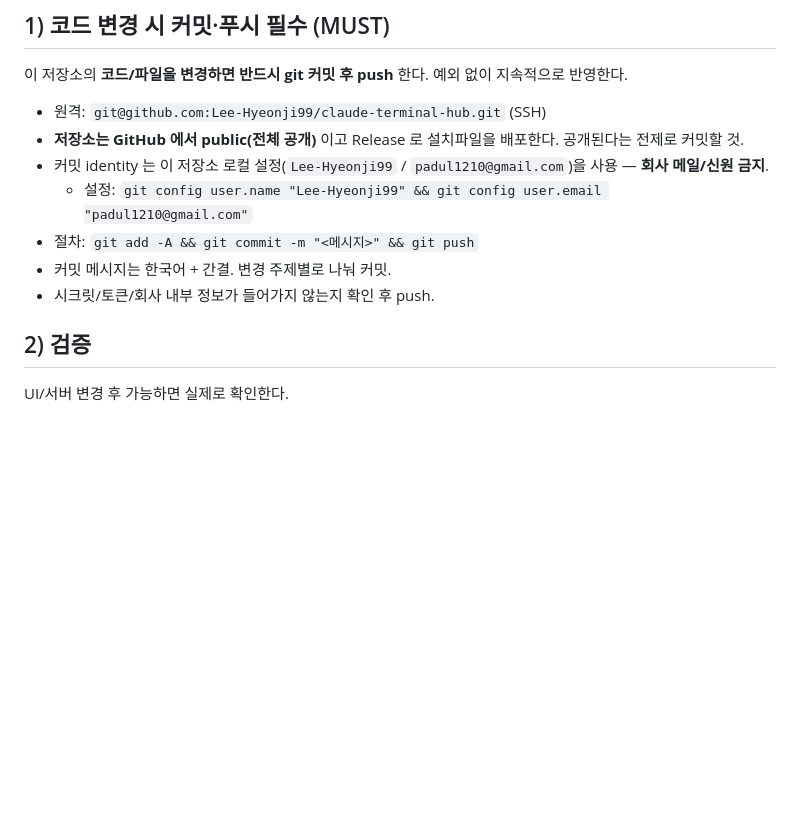
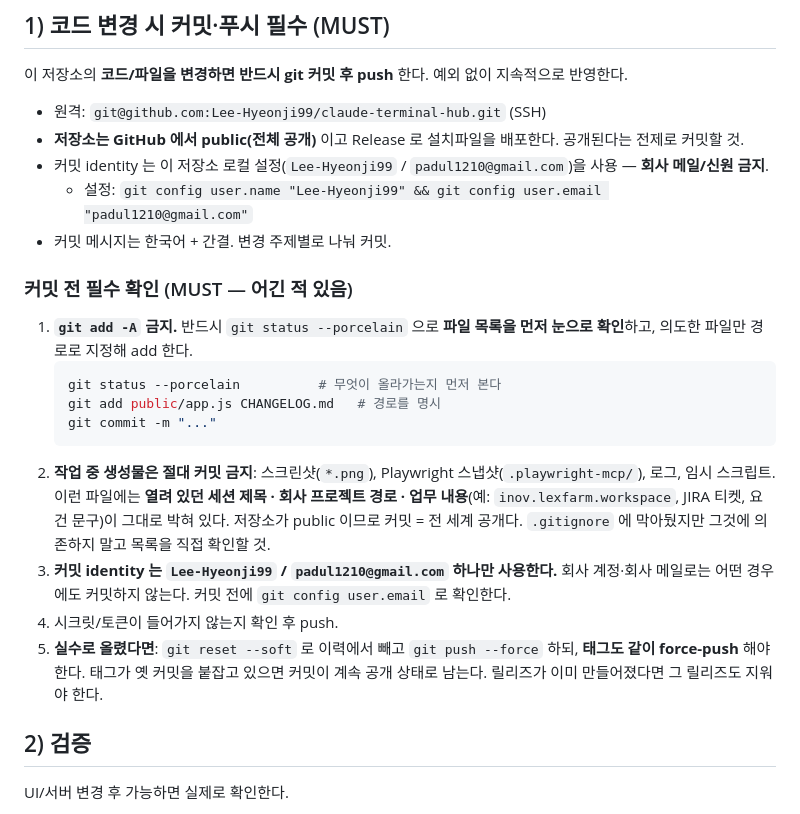
Before and after one commit to Lee-Hyeonji99/claude-terminal-hub, a Markdown page: CLAUDE.md, the part around the change. Rendered like a GitHub page; blank space fills up the shorter version.

Commit message:
CLAUDE.md: 커밋 전 필수 확인 절 추가 (개발 생성물·identity)

````diff
--- a/CLAUDE.md
+++ b/CLAUDE.md
@@ -21,9 +21,24 @@
 - **저장소는 GitHub 에서 public(전체 공개)** 이고 Release 로 설치파일을 배포한다. 공개된다는 전제로 커밋할 것.
 - 커밋 identity 는 이 저장소 로컬 설정(`Lee-Hyeonji99` / `padul1210@gmail.com`)을 사용 — **회사 메일/신원 금지**.
   - 설정: `git config user.name "Lee-Hyeonji99" && git config user.email "padul1210@gmail.com"`
-- 절차: `git add -A && git commit -m "<메시지>" && git push`
 - 커밋 메시지는 한국어 + 간결. 변경 주제별로 나눠 커밋.
-- 시크릿/토큰/회사 내부 정보가 들어가지 않는지 확인 후 push.
+
+### 커밋 전 필수 확인 (MUST — 어긴 적 있음)
+
+1. **`git add -A` 금지.** 반드시 `git status --porcelain` 으로 **파일 목록을 먼저 눈으로 확인**하고, 의도한 파일만 경로로 지정해 add 한다.
+   ```bash
+   git status --porcelain          # 무엇이 올라가는지 먼저 본다
+   git add public/app.js CHANGELOG.md   # 경로를 명시
+   git commit -m "..."
+   ```
+2. **작업 중 생성물은 절대 커밋 금지**: 스크린샷(`*.png`), Playwright 스냅샷(`.playwright-mcp/`), 로그, 임시 스크립트.
+   이런 파일에는 **열려 있던 세션 제목 · 회사 프로젝트 경로 · 업무 내용**(예: `inov.lexfarm.workspace`, JIRA 티켓, 요건 문구)이 그대로 박혀 있다.
+   저장소가 public 이므로 커밋 = 전 세계 공개다. `.gitignore` 에 막아뒀지만 그것에 의존하지 말고 목록을 직접 확인할 것.
+3. **커밋 identity 는 `Lee-Hyeonji99` / `padul1210@gmail.com` 하나만 사용한다.** 회사 계정·회사 메일로는 어떤 경우에도 커밋하지 않는다.
+   커밋 전에 `git config user.email` 로 확인한다.
+4. 시크릿/토큰이 들어가지 않는지 확인 후 push.
+5. **실수로 올렸다면**: `git reset --soft` 로 이력에서 빼고 `git push --force` 하되, **태그도 같이 force-push** 해야 한다.
+   태그가 옛 커밋을 붙잡고 있으면 커밋이 계속 공개 상태로 남는다. 릴리즈가 이미 만들어졌다면 그 릴리즈도 지워야 한다.
 
 ## 2) 검증
 
````
